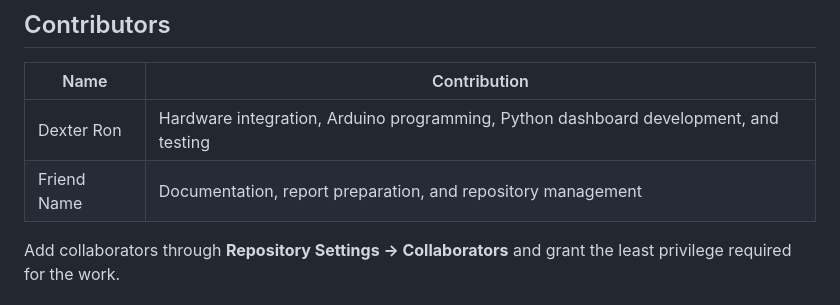
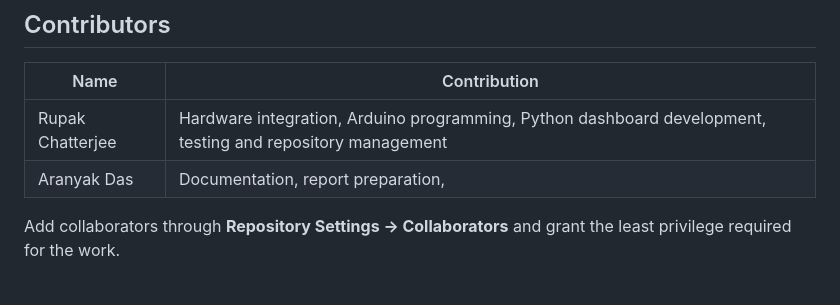
Before and after one commit to Rupakrc9776/Smart-home-Water-Tank-Monitoring-and-Automatic-Control-System-with-Statistical-Analysis-, a Markdown page: README.md, the part around the change. Rendered like a GitHub page.

```diff
--- a/README.md
+++ b/README.md
@@ -201,8 +201,8 @@ Start with [Documentation/Troubleshooting.md](Documentation/Troubleshooting.md).
 
 | Name | Contribution |
 | --- | --- |
-| Dexter Ron | Hardware integration, Arduino programming, Python dashboard development, and testing |
-| Friend Name | Documentation, report preparation, and repository management |
+| Rupak Chatterjee | Hardware integration, Arduino programming, Python dashboard development, testing and repository management |
+| Aranyak Das | Documentation, report preparation, |
 
 Add collaborators through **Repository Settings -> Collaborators** and grant the least privilege required for the work.
 
```
